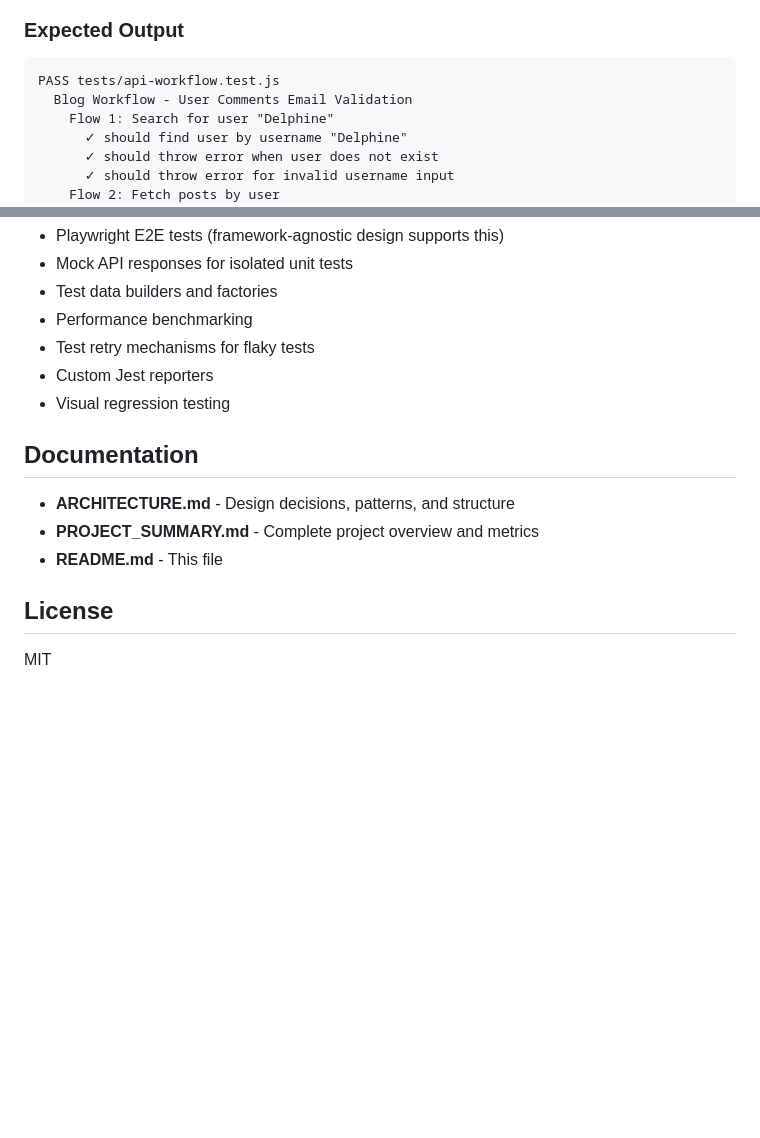
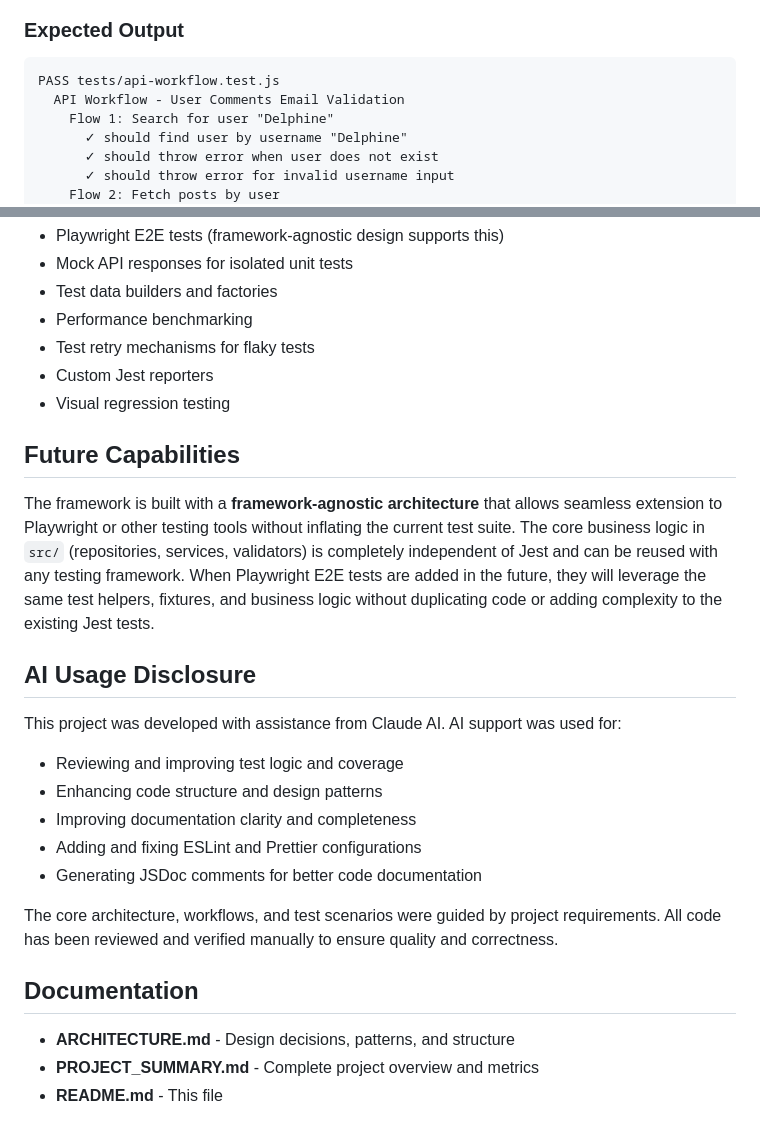
Before and after one commit to brownhamster/SurePay, a Markdown page: README.md, 2 parts joined by grey strips. Rendered like a GitHub page; blank space fills up the shorter version.

Commit message:
Adding future enhancements, future capabilities and AI usqgte discloosure to the Readme file

````diff
--- a/README.md
+++ b/README.md
@@ -129,7 +129,7 @@ All checks must pass before code is considered valid.
 
 ```
 PASS tests/api-workflow.test.js
-  Blog Workflow - User Comments Email Validation
+  API Workflow - User Comments Email Validation
     Flow 1: Search for user "Delphine"
       ✓ should find user by username "Delphine"
       ✓ should throw error when user does not exist
@@ -353,12 +353,23 @@ npm test
 - Custom Jest reporters
 - Visual regression testing
 
+## Future Capabilities
+
+The framework is built with a **framework-agnostic architecture** that allows seamless extension to Playwright or other testing tools without inflating the current test suite. The core business logic in `src/` (repositories, services, validators) is completely independent of Jest and can be reused with any testing framework. When Playwright E2E tests are added in the future, they will leverage the same test helpers, fixtures, and business logic without duplicating code or adding complexity to the existing Jest tests.
+
+## AI Usage Disclosure
+
+This project was developed with assistance from Claude AI. AI support was used for:
+- Reviewing and improving test logic and coverage
+- Enhancing code structure and design patterns
+- Improving documentation clarity and completeness
+- Adding and fixing ESLint and Prettier configurations
+- Generating JSDoc comments for better code documentation
+
+The core architecture, workflows, and test scenarios were guided by project requirements. All code has been reviewed and verified manually to ensure quality and correctness.
+
 ## Documentation
 
 - **ARCHITECTURE.md** - Design decisions, patterns, and structure
 - **PROJECT_SUMMARY.md** - Complete project overview and metrics
 - **README.md** - This file
-
-## License
-
-MIT
````
